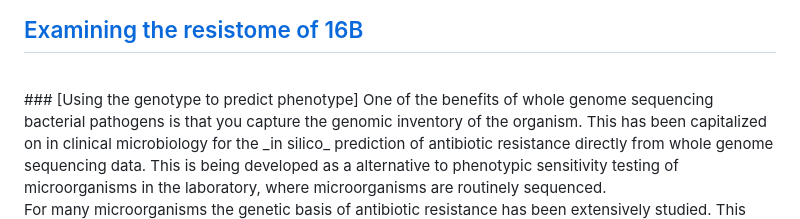
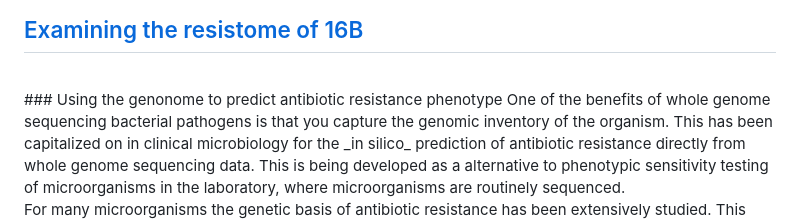
Before and after one commit to WCSCourses/GenEpiLAC2023, a Markdown page: Manuals/Assembly_method_comparison/Assembly_annotation.md, the part around one of its changes. GitHub-like rendering.

```diff
--- a/Manuals/Assembly_method_comparison/Assembly_annotation.md
+++ b/Manuals/Assembly_method_comparison/Assembly_annotation.md
@@ -157,7 +157,7 @@ The folder contains:
 ## [Examining the resistome of 16B](#examining-the-resistome-of-16B)
 
 <br>
-### [Using the genotype to predict phenotype]
+### Using the genonome to predict antibiotic resistance phenotype
 One of the benefits of whole genome sequencing bacterial pathogens is that you capture the genomic inventory of the organism. This has been capitalized on in clinical microbiology for the _in silico_ prediction of antibiotic resistance directly from whole genome sequencing data. This is being developed as a alternative to phenotypic sensitivity testing of microorganisms in the laboratory, where microorganisms are routinely sequenced.
 
 For many microorganisms the genetic basis of antibiotic resistance has been extensively studied. This means that the genes responsible for resistance have been identified and sequenced, and can be used to compile a database of resistance determinants and used to query an organism’s genome and define its resistome. Based on the presence or absence of genes or mutations it is possible to make a prediction of the antibiotic sensitives of an organism. For some species of bacteria this works better than others. For example, _S. aureus_ the correlation between the genotype and phenotype for most commonly used antibiotics is above 99%. However, for other organisms, such as members of the _Enterobacteriaceae_, the concordance is a lot lower, as these organisms have a more extensive array of resistance mechanisms and determinants.
```
Also changed, not shown: other parts of Manuals/Assembly_method_comparison/Assembly_annotation.md (+2 -2 lines).
